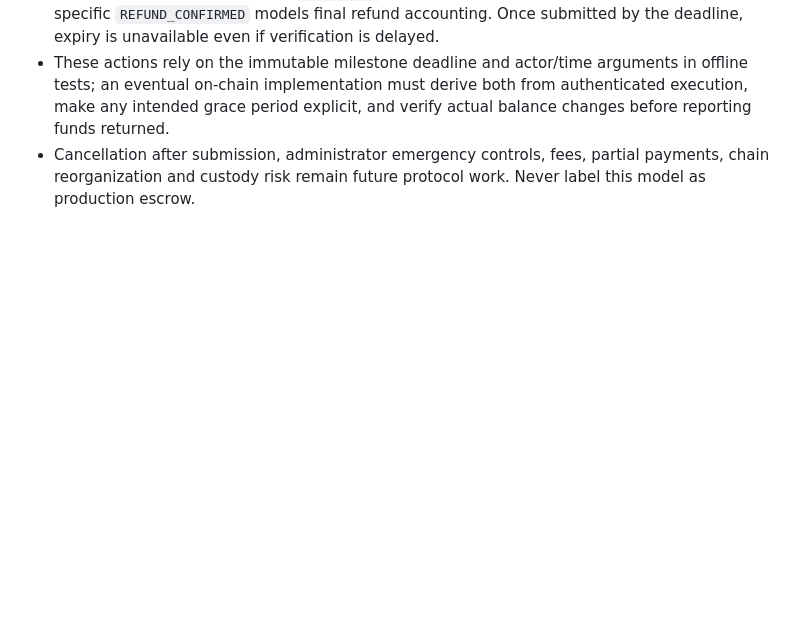
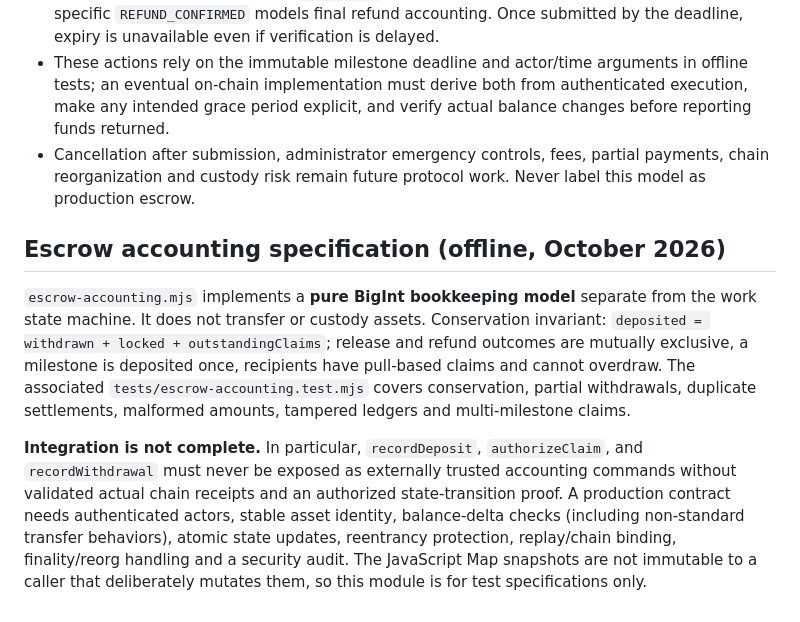
Before and after one commit to bearbaba/spotter, a Markdown page: protocol/ARCHITECTURE.md, the part around the change. Drawn GitHub-style; blank space fills up the shorter version.

Commit message:
docs(protocol): document conservation model and mandatory real-custody integration gates

```diff
--- a/protocol/ARCHITECTURE.md
+++ b/protocol/ARCHITECTURE.md
@@ -38,3 +38,8 @@ The timeout model deliberately prefers **no unauthorized transfer** to a potenti
 - Both expiry paths make escrow `REFUNDABLE` but do **not** move tokens; only a subsequent client-specific `REFUND_CONFIRMED` models final refund accounting. Once submitted by the deadline, expiry is unavailable even if verification is delayed.
 - These actions rely on the immutable milestone deadline and actor/time arguments in offline tests; an eventual on-chain implementation must derive both from authenticated execution, make any intended grace period explicit, and verify actual balance changes before reporting funds returned.
 - Cancellation after submission, administrator emergency controls, fees, partial payments, chain reorganization and custody risk remain future protocol work. Never label this model as production escrow.
+
+## Escrow accounting specification (offline, October 2026)
+`escrow-accounting.mjs` implements a **pure BigInt bookkeeping model** separate from the work state machine. It does not transfer or custody assets. Conservation invariant: `deposited = withdrawn + locked + outstandingClaims`; release and refund outcomes are mutually exclusive, a milestone is deposited once, recipients have pull-based claims and cannot overdraw. The associated `tests/escrow-accounting.test.mjs` covers conservation, partial withdrawals, duplicate settlements, malformed amounts, tampered ledgers and multi-milestone claims.
+
+**Integration is not complete.** In particular, `recordDeposit`, `authorizeClaim`, and `recordWithdrawal` must never be exposed as externally trusted accounting commands without validated actual chain receipts and an authorized state-transition proof. A production contract needs authenticated actors, stable asset identity, balance-delta checks (including non-standard transfer behaviors), atomic state updates, reentrancy protection, replay/chain binding, finality/reorg handling and a security audit. The JavaScript Map snapshots are not immutable to a caller that deliberately mutates them, so this module is for test specifications only.
```
